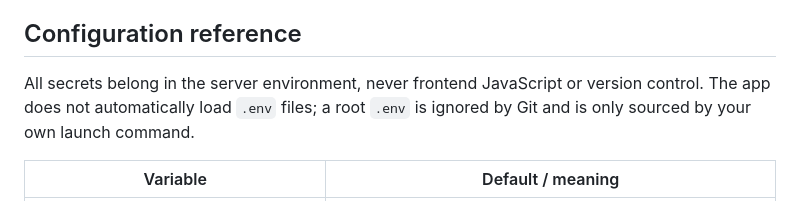
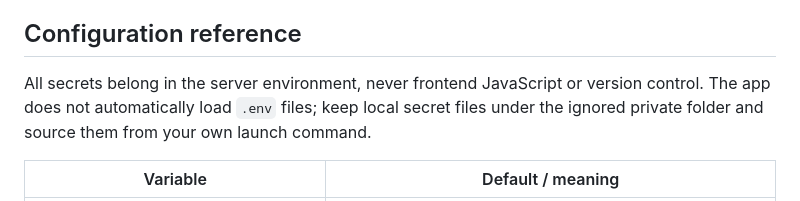
Before and after one commit to yveshughes/rfp-agent, a Markdown page: app/docs/development.md, the part around the change. Drawn GitHub-style.

Commit message:
Point local secret guidance at the private folder
Co-Authored-By: Claude Fable 5.1 <noreply@anthropic.com>

```diff
--- a/app/docs/development.md
+++ b/app/docs/development.md
@@ -51,7 +51,7 @@ This is a schema example, not a functioning procurement source. Keep IDs stable:
 
 ## Configuration reference
 
-All secrets belong in the server environment, never frontend JavaScript or version control. The app does not automatically load `.env` files; a root `.env` is ignored by Git and is only sourced by your own launch command.
+All secrets belong in the server environment, never frontend JavaScript or version control. The app does not automatically load `.env` files; keep local secret files under the ignored private folder and source them from your own launch command.
 
 | Variable | Default / meaning |
 |---|---|
```
